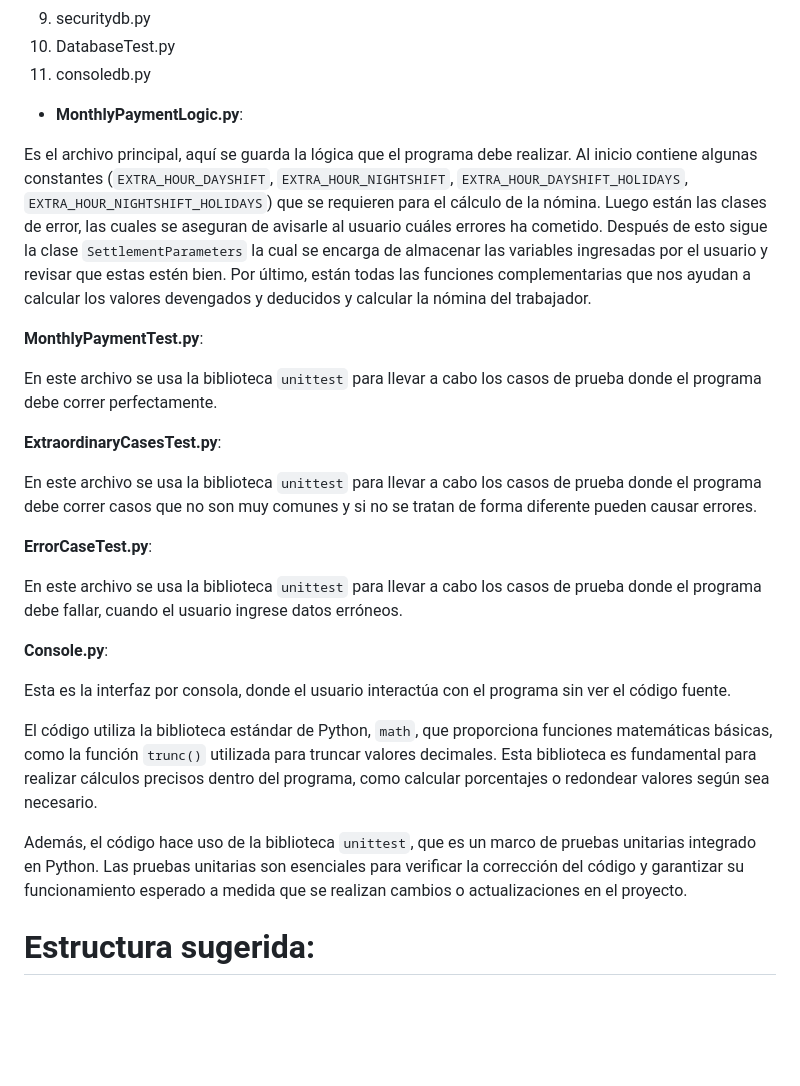
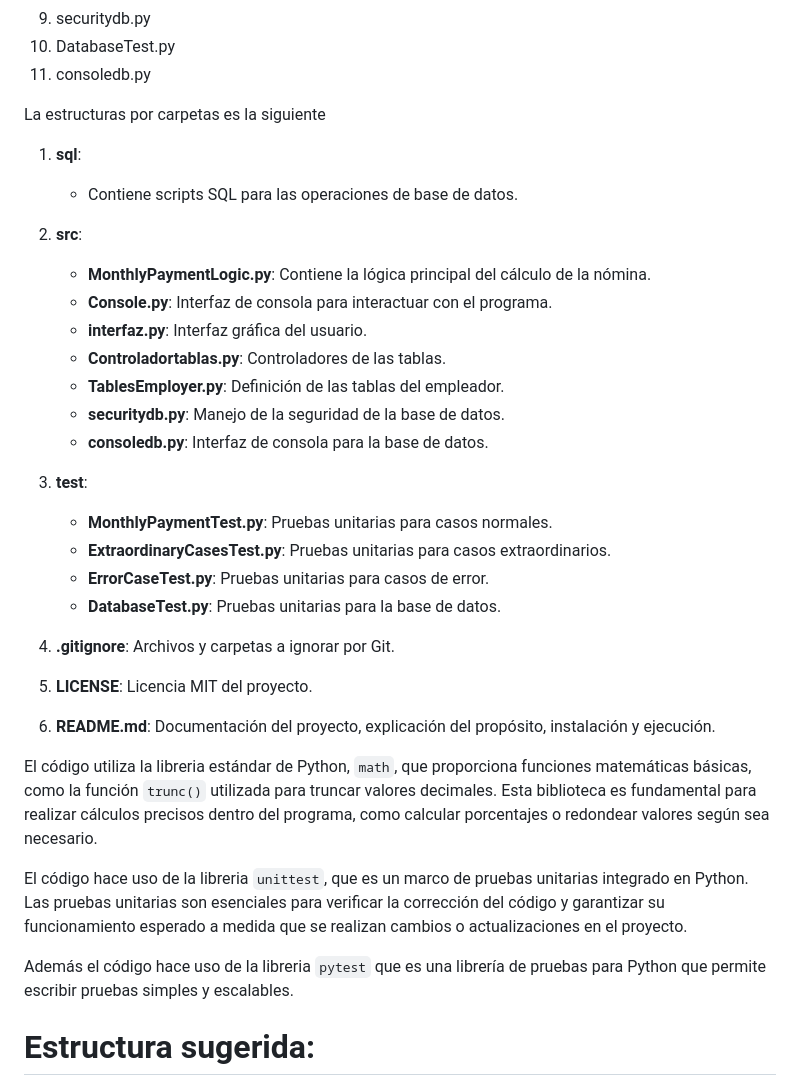
Before and after one commit to hurluis/liquidador_nomina, a Markdown page: README.MD, the part around the change. GitHub-like rendering; blank space fills up the shorter version.

Commit message:
Cambios en el README

```diff
--- a/README.MD
+++ b/README.MD
@@ -46,29 +46,37 @@ El proyecto presenta una arquitectura modular y bien estructurada, diseñada par
 9. securitydb.py
 10. DatabaseTest.py
 11. consoledb.py
-* **MonthlyPaymentLogic.py**:
 
-Es el archivo principal, aquí se guarda la lógica que el programa debe realizar. Al inicio contiene algunas constantes (`EXTRA_HOUR_DAYSHIFT`, `EXTRA_HOUR_NIGHTSHIFT`, `EXTRA_HOUR_DAYSHIFT_HOLIDAYS`, `EXTRA_HOUR_NIGHTSHIFT_HOLIDAYS`) que se requieren para el cálculo de la nómina. Luego están las clases de error, las cuales se aseguran de avisarle al usuario cuáles errores ha cometido. Después de esto sigue la clase `SettlementParameters` la cual se encarga de almacenar las variables ingresadas por el usuario y revisar que estas estén bien. Por último, están todas las funciones complementarias que nos ayudan a calcular los valores devengados y deducidos y calcular la nómina del trabajador.
+La estructuras por carpetas es la siguiente
 
-**MonthlyPaymentTest.py**:
+1. **sql**:
+   - Contiene scripts SQL para las operaciones de base de datos.
 
-En este archivo se usa la biblioteca `unittest` para llevar a cabo los casos de prueba donde el programa debe correr perfectamente.
+2. **src**:
+   - **MonthlyPaymentLogic.py**: Contiene la lógica principal del cálculo de la nómina.
+   - **Console.py**: Interfaz de consola para interactuar con el programa.
+   - **interfaz.py**: Interfaz gráfica del usuario.
+   - **Controladortablas.py**: Controladores de las tablas.
+   - **TablesEmployer.py**: Definición de las tablas del empleador.
+   - **securitydb.py**: Manejo de la seguridad de la base de datos.
+   - **consoledb.py**: Interfaz de consola para la base de datos.
 
-**ExtraordinaryCasesTest.py**:
+3. **test**:
+   - **MonthlyPaymentTest.py**: Pruebas unitarias para casos normales.
+   - **ExtraordinaryCasesTest.py**: Pruebas unitarias para casos extraordinarios.
+   - **ErrorCaseTest.py**: Pruebas unitarias para casos de error.
+   - **DatabaseTest.py**: Pruebas unitarias para la base de datos.
 
-En este archivo se usa la biblioteca `unittest` para llevar a cabo los casos de prueba donde el programa debe correr casos que no son muy comunes y si no se tratan de forma diferente pueden causar errores.
+4. **.gitignore**: Archivos y carpetas a ignorar por Git.
+5. **LICENSE**: Licencia MIT del proyecto.
+6. **README.md**: Documentación del proyecto, explicación del propósito, instalación y ejecución.
 
-**ErrorCaseTest.py**:
 
-En este archivo se usa la biblioteca `unittest` para llevar a cabo los casos de prueba donde el programa debe fallar, cuando el usuario ingrese datos erróneos.
+El código utiliza la libreria estándar de Python, `math`, que proporciona funciones matemáticas básicas, como la función `trunc()` utilizada para truncar valores decimales. Esta biblioteca es fundamental para realizar cálculos precisos dentro del programa, como calcular porcentajes o redondear valores según sea necesario.
 
-**Console.py**:
+El código hace uso de la libreria `unittest`, que es un marco de pruebas unitarias integrado en Python. Las pruebas unitarias son esenciales para verificar la corrección del código y garantizar su funcionamiento esperado a medida que se realizan cambios o actualizaciones en el proyecto.
 
-Esta es la interfaz por consola, donde el usuario interactúa con el programa sin ver el código fuente.
-
-El código utiliza la biblioteca estándar de Python, `math`, que proporciona funciones matemáticas básicas, como la función `trunc()` utilizada para truncar valores decimales. Esta biblioteca es fundamental para realizar cálculos precisos dentro del programa, como calcular porcentajes o redondear valores según sea necesario.
-
-Además, el código hace uso de la biblioteca `unittest`, que es un marco de pruebas unitarias integrado en Python. Las pruebas unitarias son esenciales para verificar la corrección del código y garantizar su funcionamiento esperado a medida que se realizan cambios o actualizaciones en el proyecto.
+Además el código hace uso de la libreria `pytest` que es una librería de pruebas para Python que permite escribir pruebas simples y escalables.
 
 
 
```
